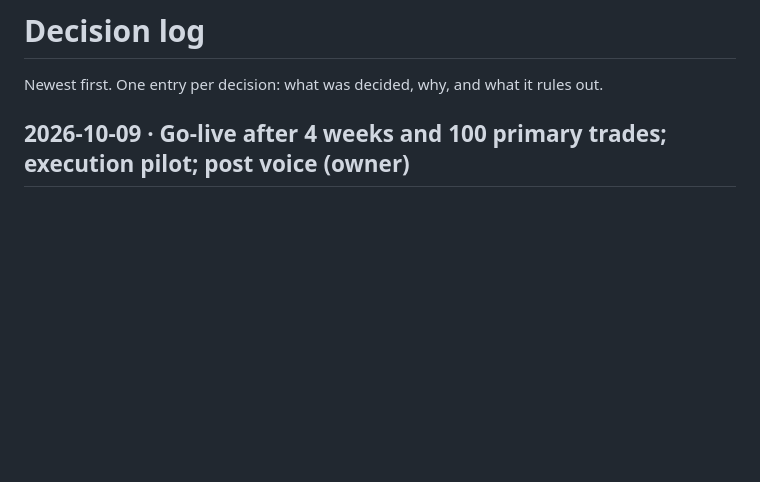
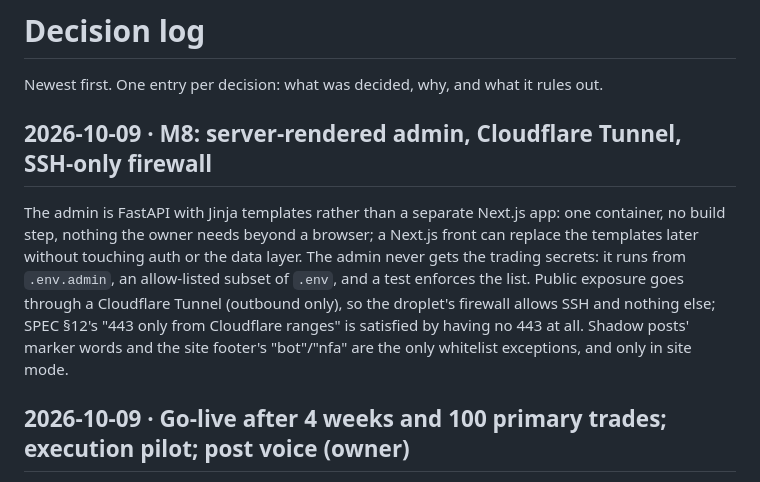
Before and after one commit to flexid/multi-agent-trading-bot, a Markdown page: docs/DECISIONS.md, the part around the change. Rendered like a GitHub page; blank space fills up the shorter version.

```diff
--- a/docs/DECISIONS.md
+++ b/docs/DECISIONS.md
@@ -1,6 +1,10 @@
 # Decision log
 
 Newest first. One entry per decision: what was decided, why, and what it rules out.
+
+## 2026-10-09 · M8: server-rendered admin, Cloudflare Tunnel, SSH-only firewall
+
+The admin is FastAPI with Jinja templates rather than a separate Next.js app: one container, no build step, nothing the owner needs beyond a browser; a Next.js front can replace the templates later without touching auth or the data layer. The admin never gets the trading secrets: it runs from `.env.admin`, an allow-listed subset of `.env`, and a test enforces the list. Public exposure goes through a Cloudflare Tunnel (outbound only), so the droplet's firewall allows SSH and nothing else; SPEC §12's "443 only from Cloudflare ranges" is satisfied by having no 443 at all. Shadow posts' marker words and the site footer's "bot"/"nfa" are the only whitelist exceptions, and only in site mode.
 
 ## 2026-10-09 · Go-live after 4 weeks and 100 primary trades; execution pilot; post voice (owner)
 
```
Also changed, not shown: README.md (+7 -7 lines), docs/M8_REPORT.md (added, +37 -0 lines).
